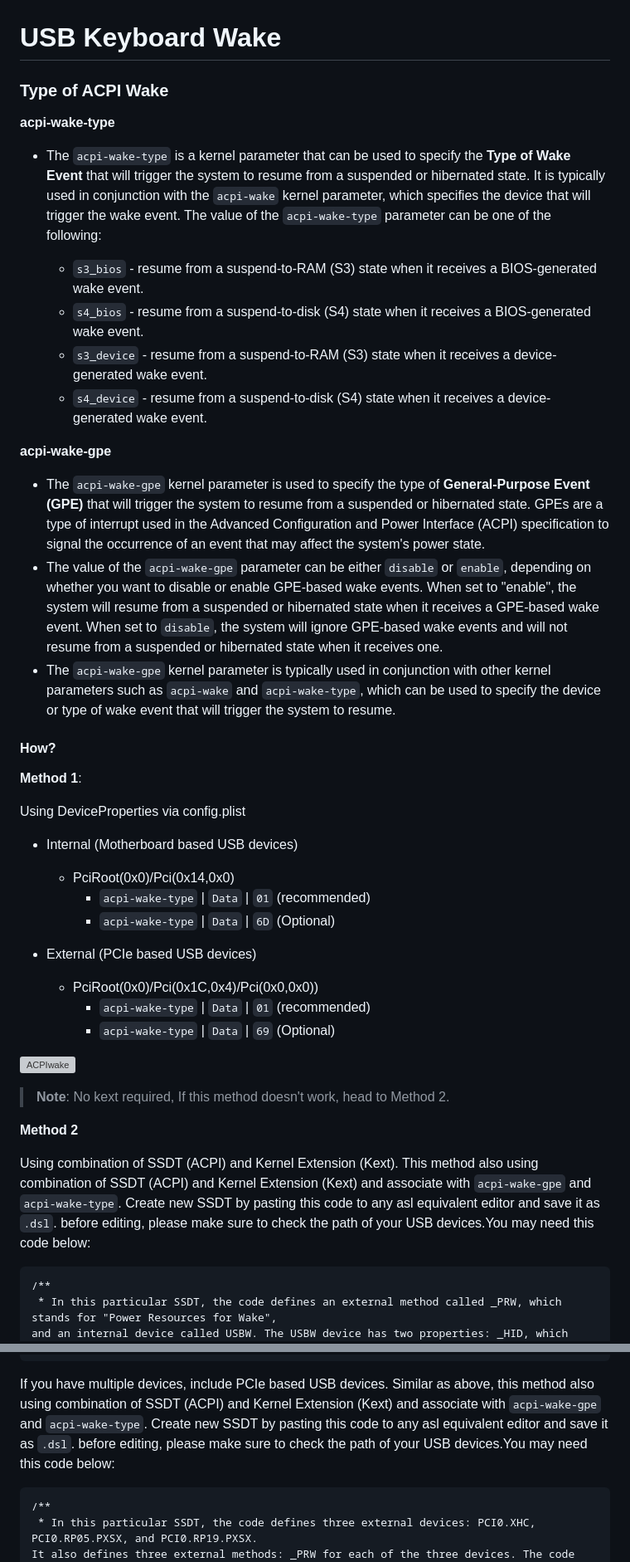
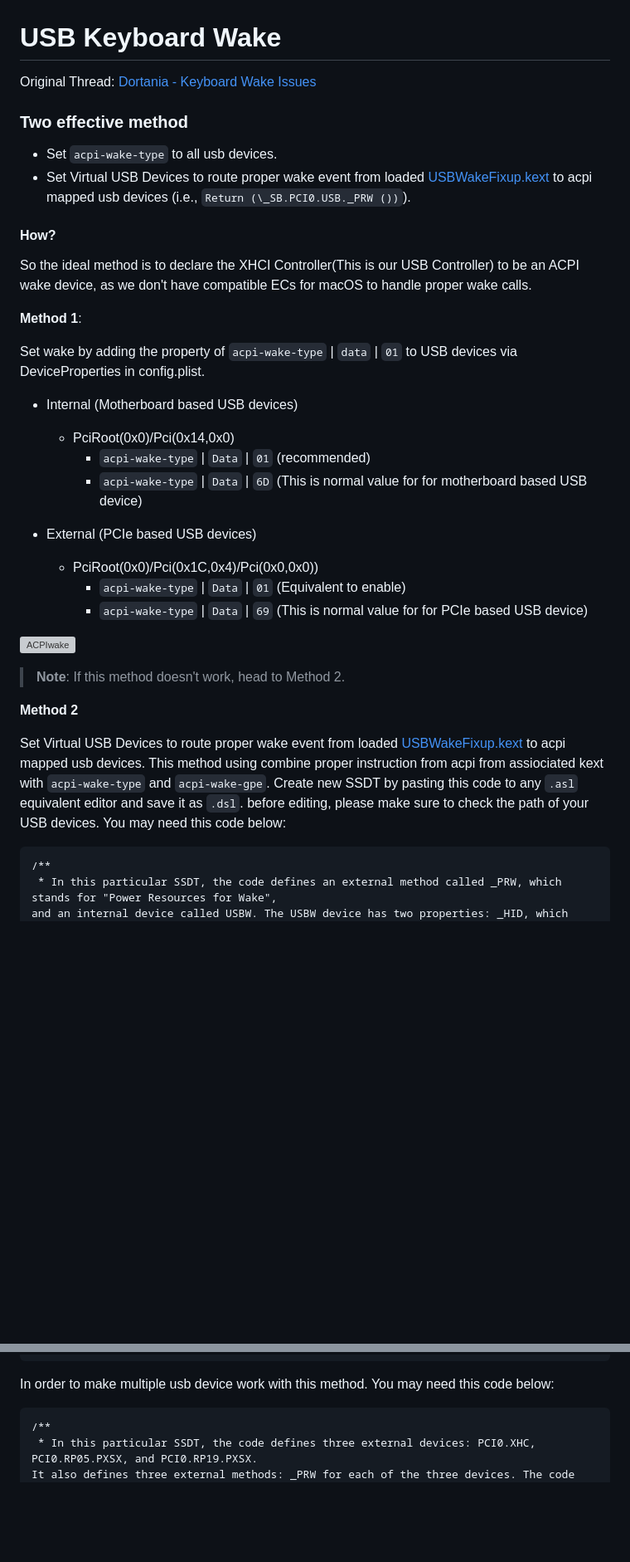
Before and after one commit to iamyounix/msimagb460_tomahawk, a Markdown page: Guide/USB Keyboard Wake/USB Keyboard Wake.md, 2 parts joined by grey strips. Shown at 83% size. GitHub-like rendering; blank space fills up the shorter version; grey boxes are pictures that could not be loaded.

````diff
--- a/Guide/USB Keyboard Wake/USB Keyboard Wake.md
+++ b/Guide/USB Keyboard Wake/USB Keyboard Wake.md
@@ -1,43 +1,37 @@
 # USB Keyboard Wake
 
-### Type of ACPI Wake
+Original Thread: [Dortania - Keyboard Wake Issues](https://dortania.github.io/OpenCore-Post-Install/usb/misc/keyboard.html#keyboard-wake-issues)
 
-**acpi-wake-type**
-* The `acpi-wake-type` is a kernel parameter that can be used to specify the **Type of Wake Event** that will trigger the system to resume from a suspended or hibernated state. It is typically used in conjunction with the `acpi-wake` kernel parameter, which specifies the device that will trigger the wake event. The value of the `acpi-wake-type` parameter can be one of the following:
+### Two effective method
 
-  * `s3_bios` - resume from a suspend-to-RAM (S3) state when it receives a BIOS-generated wake event.
-  * `s4_bios` - resume from a suspend-to-disk (S4) state when it receives a BIOS-generated wake event.
-  * `s3_device` - resume from a suspend-to-RAM (S3) state when it receives a device-generated wake event.
-  * `s4_device` - resume from a suspend-to-disk (S4) state when it receives a device-generated wake event.
-
-**acpi-wake-gpe**
-* The `acpi-wake-gpe` kernel parameter is used to specify the type of **General-Purpose Event (GPE)** that will trigger the system to resume from a suspended or hibernated state. GPEs are a type of interrupt used in the Advanced Configuration and Power Interface (ACPI) specification to signal the occurrence of an event that may affect the system's power state.
-* The value of the `acpi-wake-gpe` parameter can be either `disable` or `enable`, depending on whether you want to disable or enable GPE-based wake events. When set to "enable", the system will resume from a suspended or hibernated state when it receives a GPE-based wake event. When set to `disable`, the system will ignore GPE-based wake events and will not resume from a suspended or hibernated state when it receives one.
-* The `acpi-wake-gpe` kernel parameter is typically used in conjunction with other kernel parameters such as `acpi-wake` and `acpi-wake-type`, which can be used to specify the device or type of wake event that will trigger the system to resume.
+- Set `acpi-wake-type` to all usb devices.
+- Set Virtual USB Devices to route proper wake event from loaded [USBWakeFixup.kext](https://github.com/osy/USBWakeFixup) to acpi mapped usb devices (i.e., `Return (\_SB.PCI0.USB._PRW ())`).
 
 #### How?
 
+So the ideal method is to declare the XHCI Controller(This is our USB Controller) to be an ACPI wake device, as we don't have compatible ECs for macOS to handle proper wake calls.
+
 **Method 1**:
 
-Using DeviceProperties via config.plist
+Set wake by adding the property of `acpi-wake-type` | `data` | `01` to USB devices via DeviceProperties in config.plist.
 
 - Internal (Motherboard based USB devices)
   - PciRoot(0x0)/Pci(0x14,0x0)
     - `acpi-wake-type` | `Data` | `01` (recommended)
-    - `acpi-wake-type` | `Data` | `6D` (Optional)
+    - `acpi-wake-type` | `Data` | `6D` (This is normal value for for motherboard based USB device)
 
 - External (PCIe based USB devices)
   - PciRoot(0x0)/Pci(0x1C,0x4)/Pci(0x0,0x0))
-    - `acpi-wake-type` | `Data` | `01` (recommended)
-    - `acpi-wake-type` | `Data` | `69` (Optional)
+    - `acpi-wake-type` | `Data` | `01` (Equivalent to enable)
+    - `acpi-wake-type` | `Data` | `69` (This is normal value for for PCIe based USB device)
 
 ![ACPIwake](https://user-images.githubusercontent.com/72515939/210158780-d2b7a60d-856f-4175-b67f-682c985fed84.png)
 
-> **Note**: No kext required, If this method doesn't work, head to Method 2.
+> **Note**: If this method doesn't work, head to Method 2.
 
 **Method 2**
 
-Using combination of SSDT (ACPI) and Kernel Extension (Kext). This method also using combination of SSDT (ACPI) and Kernel Extension (Kext) and associate with `acpi-wake-gpe` and `acpi-wake-type`. Create new SSDT by pasting this code to any asl equivalent editor and save it as `.dsl`. before editing, please make sure to check the path of your USB devices.You may need this code below:
+Set Virtual USB Devices to route proper wake event from loaded [USBWakeFixup.kext](https://github.com/osy/USBWakeFixup) to acpi mapped usb devices. This method using combine proper instruction from acpi from assiociated kext with `acpi-wake-type` and `acpi-wake-gpe`. Create new SSDT by pasting this code to any `.asl` equivalent editor and save it as `.dsl`. before editing, please make sure to check the path of your USB devices. You may need this code below:
 
 ```asl
 /**
@@ -71,7 +65,7 @@ DefinitionBlock ("", "SSDT", 2, "OSY86 ", "USBW", 0x00001000)
 }
 ```
 
-If you have multiple devices, include PCIe based USB devices. Similar as above, this method also using combination of SSDT (ACPI) and Kernel Extension (Kext) and associate with `acpi-wake-gpe` and `acpi-wake-type`. Create new SSDT by pasting this code to any asl equivalent editor and save it as `.dsl`. before editing, please make sure to check the path of your USB devices.You may need this code below:
+In order to make multiple usb device work with this method. You may need this code below:
 
 ```asl
 /**
````
